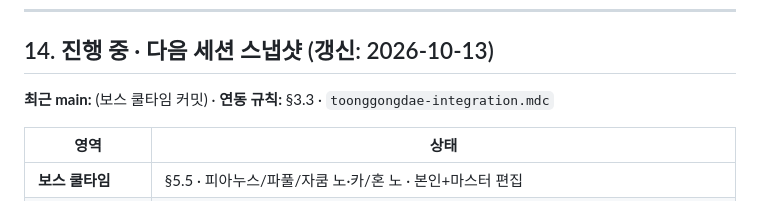
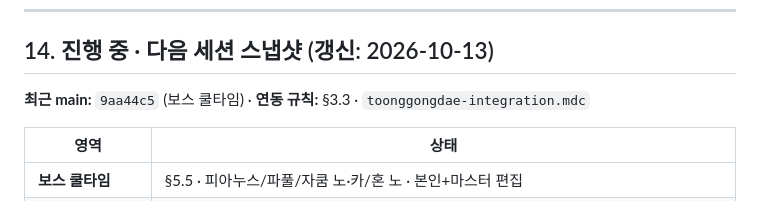
Before and after one commit to qotjdals147/toonggongdae, a Markdown page: HANDOFF.md, the part around the change. Drawn GitHub-style.

Commit message:
HANDOFF §14에 보스 쿨타임 커밋 해시 반영
Co-authored-by: Cursor <cursoragent@cursor.com>

```diff
--- a/HANDOFF.md
+++ b/HANDOFF.md
@@ -590,7 +590,7 @@ pipWindow.AudioContext → oscillator 880Hz, gain 0.15, ~280ms, ctx.close()
 
 ## 14. 진행 중 · 다음 세션 스냅샷 (갱신: 2026-10-13)
 
-**최근 main:** (보스 쿨타임 커밋) · **연동 규칙:** §3.3 · `toonggongdae-integration.mdc`
+**최근 main:** `9aa44c5` (보스 쿨타임) · **연동 규칙:** §3.3 · `toonggongdae-integration.mdc`
 
 | 영역 | 상태 |
 |------|------|
```
